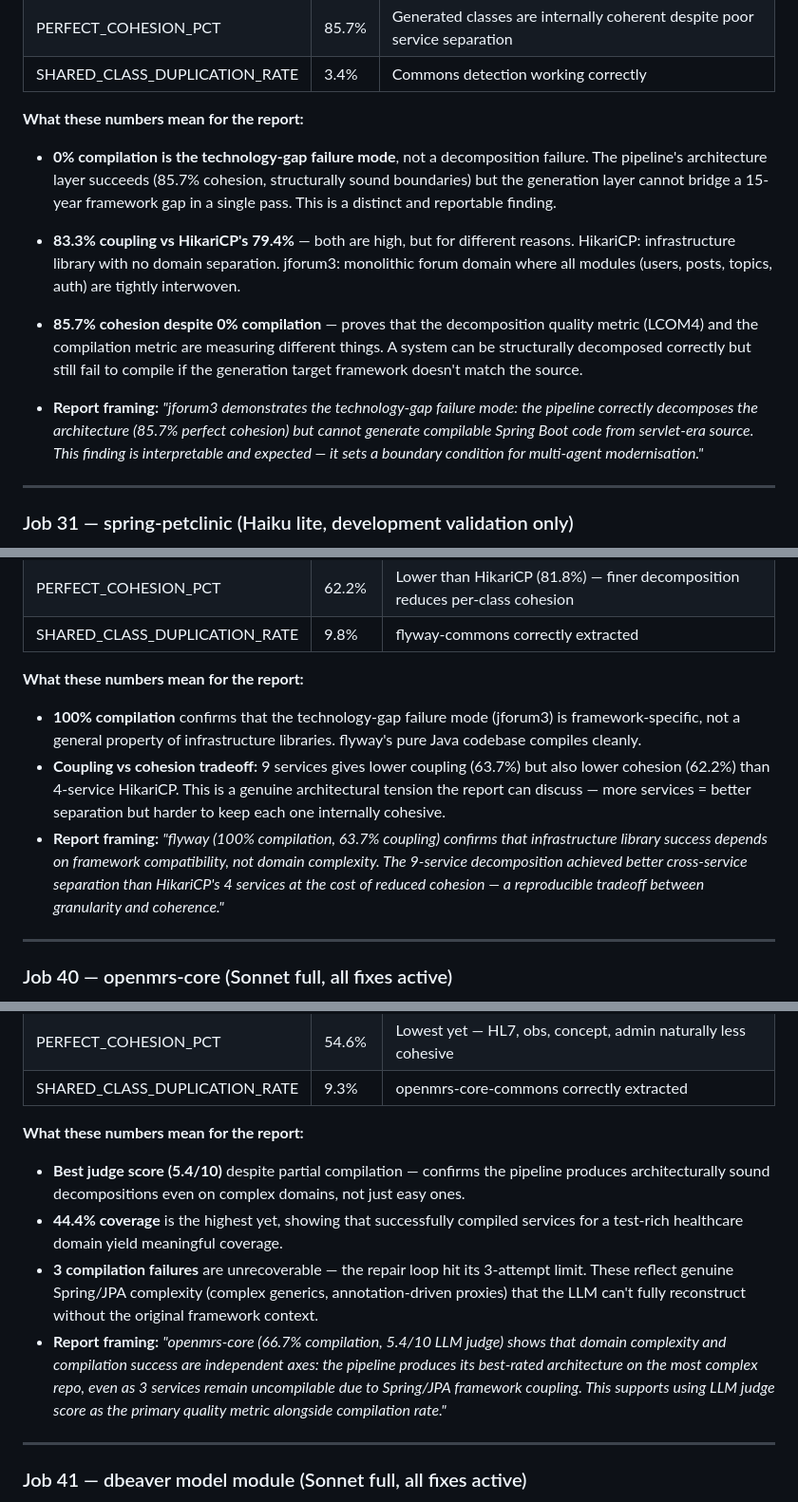
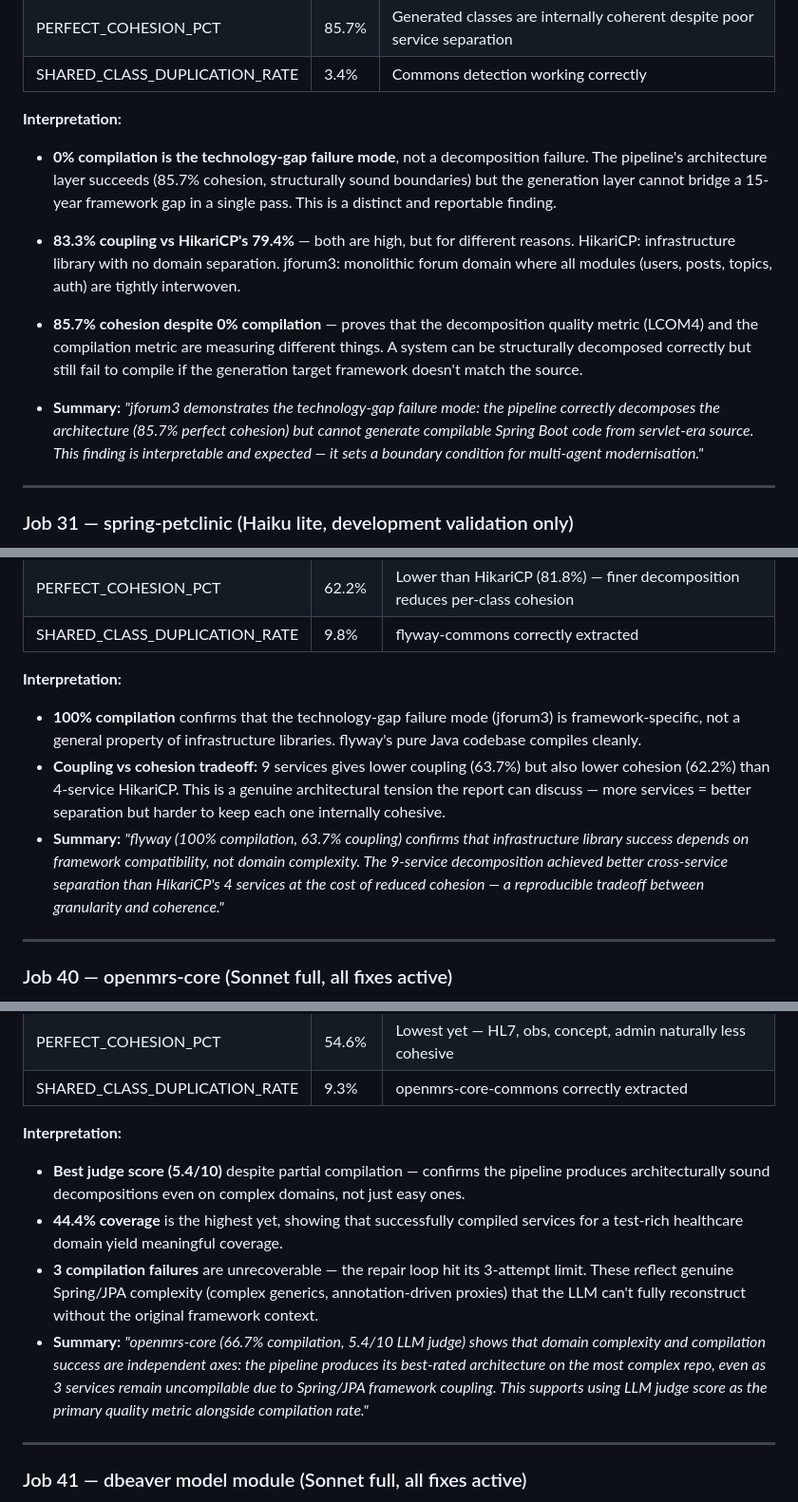
Before and after one commit to tanvasudeva/legacy-code-modernizer, a Markdown page: docs/PROJECT_GUIDE.md, 3 parts joined by grey strips. Shown at 95% size. Rendered like a GitHub page.

Commit message:
docs: replace drafting notes with neutral summary headings

```diff
--- a/docs/PROJECT_GUIDE.md
+++ b/docs/PROJECT_GUIDE.md
@@ -909,7 +909,7 @@ This section is updated as each benchmark run completes. All results below use t
 | PERFECT_COHESION_PCT | 85.7% | Generated classes are internally coherent despite poor service separation |
 | SHARED_CLASS_DUPLICATION_RATE | 3.4% | Commons detection working correctly |
 
-**What these numbers mean for the report:**
+**Interpretation:**
 
 - **0% compilation is the technology-gap failure mode**, not a decomposition failure. The pipeline's architecture layer succeeds (85.7% cohesion, structurally sound boundaries) but the generation layer cannot bridge a 15-year framework gap in a single pass. This is a distinct and reportable finding.
 
@@ -917,7 +917,7 @@ This section is updated as each benchmark run completes. All results below use t
 
 - **85.7% cohesion despite 0% compilation** — proves that the decomposition quality metric (LCOM4) and the compilation metric are measuring different things. A system can be structurally decomposed correctly but still fail to compile if the generation target framework doesn't match the source.
 
-- **Report framing:** *"jforum3 demonstrates the technology-gap failure mode: the pipeline correctly decomposes the architecture (85.7% perfect cohesion) but cannot generate compilable Spring Boot code from servlet-era source. This finding is interpretable and expected — it sets a boundary condition for multi-agent modernisation."*
+- **Summary:** *"jforum3 demonstrates the technology-gap failure mode: the pipeline correctly decomposes the architecture (85.7% perfect cohesion) but cannot generate compilable Spring Boot code from servlet-era source. This finding is interpretable and expected — it sets a boundary condition for multi-agent modernisation."*
 
 ---
 
@@ -954,11 +954,11 @@ Not used in the final report. Haiku is too weak for production-quality code gene
 | PERFECT_COHESION_PCT | 62.2% | Lower than HikariCP (81.8%) — finer decomposition reduces per-class cohesion |
 | SHARED_CLASS_DUPLICATION_RATE | 9.8% | flyway-commons correctly extracted |
 
-**What these numbers mean for the report:**
+**Interpretation:**
 
 - **100% compilation** confirms that the technology-gap failure mode (jforum3) is framework-specific, not a general property of infrastructure libraries. flyway's pure Java codebase compiles cleanly.
 - **Coupling vs cohesion tradeoff:** 9 services gives lower coupling (63.7%) but also lower cohesion (62.2%) than 4-service HikariCP. This is a genuine architectural tension the report can discuss — more services = better separation but harder to keep each one internally cohesive.
-- **Report framing:** *"flyway (100% compilation, 63.7% coupling) confirms that infrastructure library success depends on framework compatibility, not domain complexity. The 9-service decomposition achieved better cross-service separation than HikariCP's 4 services at the cost of reduced cohesion — a reproducible tradeoff between granularity and coherence."*
+- **Summary:** *"flyway (100% compilation, 63.7% coupling) confirms that infrastructure library success depends on framework compatibility, not domain complexity. The 9-service decomposition achieved better cross-service separation than HikariCP's 4 services at the cost of reduced cohesion — a reproducible tradeoff between granularity and coherence."*
 
 ---
 
@@ -978,12 +978,12 @@ Not used in the final report. Haiku is too weak for production-quality code gene
 | PERFECT_COHESION_PCT | 54.6% | Lowest yet — HL7, obs, concept, admin naturally less cohesive |
 | SHARED_CLASS_DUPLICATION_RATE | 9.3% | openmrs-core-commons correctly extracted |
 
-**What these numbers mean for the report:**
+**Interpretation:**
 
 - **Best judge score (5.4/10)** despite partial compilation — confirms the pipeline produces architecturally sound decompositions even on complex domains, not just easy ones.
 - **44.4% coverage** is the highest yet, showing that successfully compiled services for a test-rich healthcare domain yield meaningful coverage.
 - **3 compilation failures** are unrecoverable — the repair loop hit its 3-attempt limit. These reflect genuine Spring/JPA complexity (complex generics, annotation-driven proxies) that the LLM can't fully reconstruct without the original framework context.
-- **Report framing:** *"openmrs-core (66.7% compilation, 5.4/10 LLM judge) shows that domain complexity and compilation success are independent axes: the pipeline produces its best-rated architecture on the most complex repo, even as 3 services remain uncompilable due to Spring/JPA framework coupling. This supports using LLM judge score as the primary quality metric alongside compilation rate."*
+- **Summary:** *"openmrs-core (66.7% compilation, 5.4/10 LLM judge) shows that domain complexity and compilation success are independent axes: the pipeline produces its best-rated architecture on the most complex repo, even as 3 services remain uncompilable due to Spring/JPA framework coupling. This supports using LLM judge score as the primary quality metric alongside compilation rate."*
 
 ---
 
```
Also changed, not shown: other parts of docs/PROJECT_GUIDE.md (+4 -4 lines), docs/BENCHMARKING.md (+9 -10 lines).
